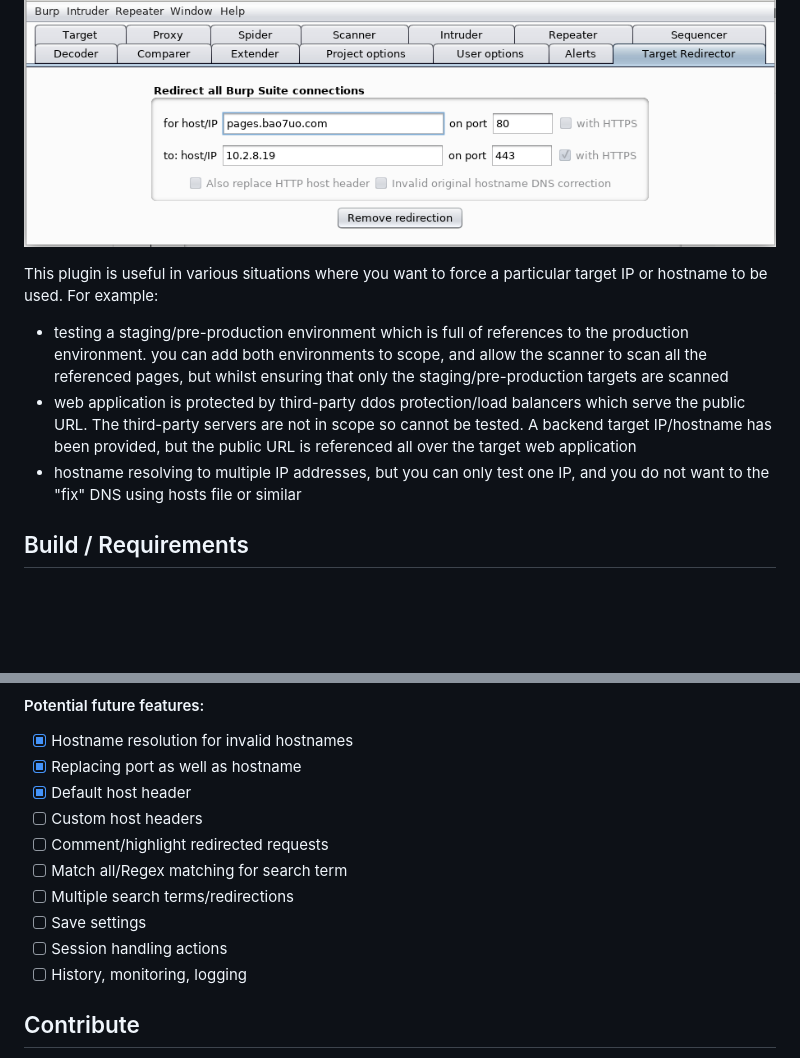
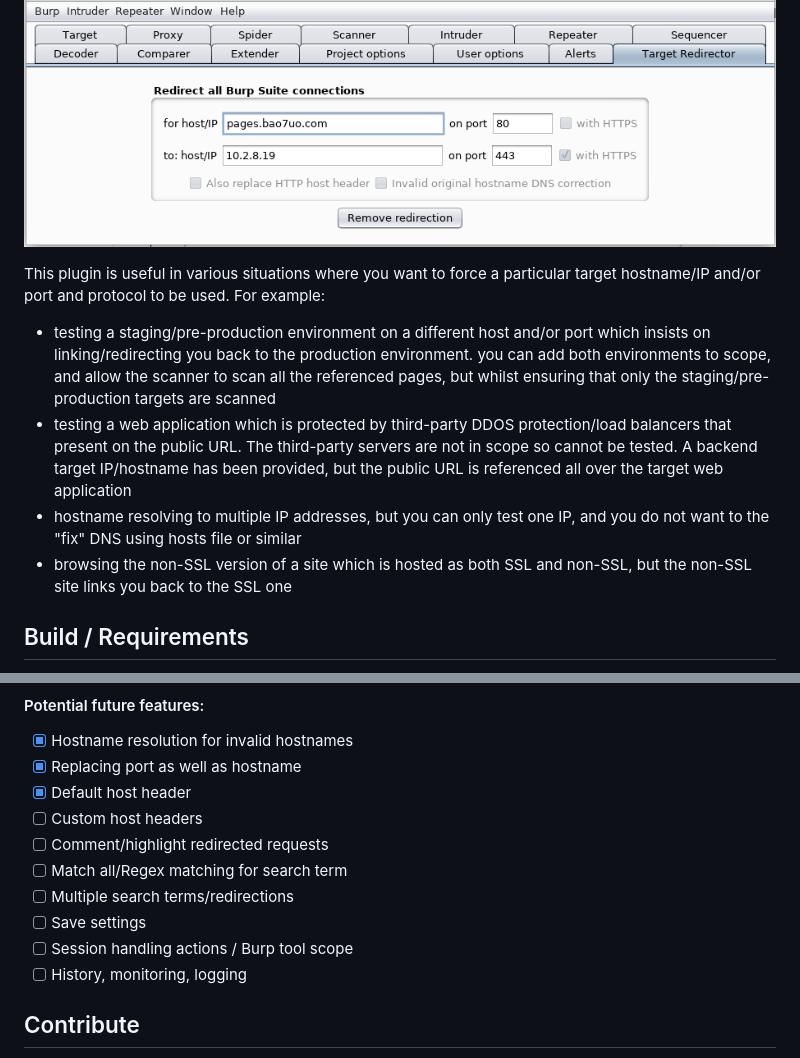
Before and after one commit to bao7uo/target-redirector, a Markdown page: README.md, 2 parts joined by grey strips. Drawn GitHub-style; blank space fills up the shorter version.

```diff
--- a/README.md
+++ b/README.md
@@ -8,11 +8,12 @@ Target Redirector is a Burp Suite Extension which allows you to redirect request
 
 ![Target Redirector screenshot](images/title_screenshot.png)
 
-This plugin is useful in various situations where you want to force a particular target IP or hostname to be used. For example:
+This plugin is useful in various situations where you want to force a particular target hostname/IP and/or port and protocol to be used. For example:
 
-- testing a staging/pre-production environment which is full of references to the production environment. you can add both environments to scope, and allow the scanner to scan all the referenced pages, but whilst ensuring that only the staging/pre-production targets are scanned
-- web application is protected by third-party ddos protection/load balancers which serve the public URL. The third-party servers are not in scope so cannot be tested. A backend target IP/hostname has been provided, but the public URL is referenced all over the target web application
+- testing a staging/pre-production environment on a different host and/or port which insists on linking/redirecting you back to the production environment. you can add both environments to scope, and allow the scanner to scan all the referenced pages, but whilst ensuring that only the staging/pre-production targets are scanned
+- testing a web application which is protected by third-party DDOS protection/load balancers that present on the public URL. The third-party servers are not in scope so cannot be tested. A backend target IP/hostname has been provided, but the public URL is referenced all over the target web application
 - hostname resolving to multiple IP addresses, but you can only test one IP, and you do not want to the "fix" DNS using hosts file or similar
+- browsing the non-SSL version of a site which is hosted as both SSL and non-SSL, but the non-SSL site links you back to the SSL one
 
 ## Build / Requirements
 
@@ -51,7 +66,7 @@ This project is still under development.
 - [ ] Match all/Regex matching for search term
 - [ ] Multiple search terms/redirections
 - [ ] Save settings
-- [ ] Session handling actions
+- [ ] Session handling actions / Burp tool scope
 - [ ] History, monitoring, logging
 
 ## Contribute
```
Also changed, not shown: other parts of README.md (+15 -1 lines), images/cap_screenshot.png (added), images/log_screenshot.png (added), 1 other file.
